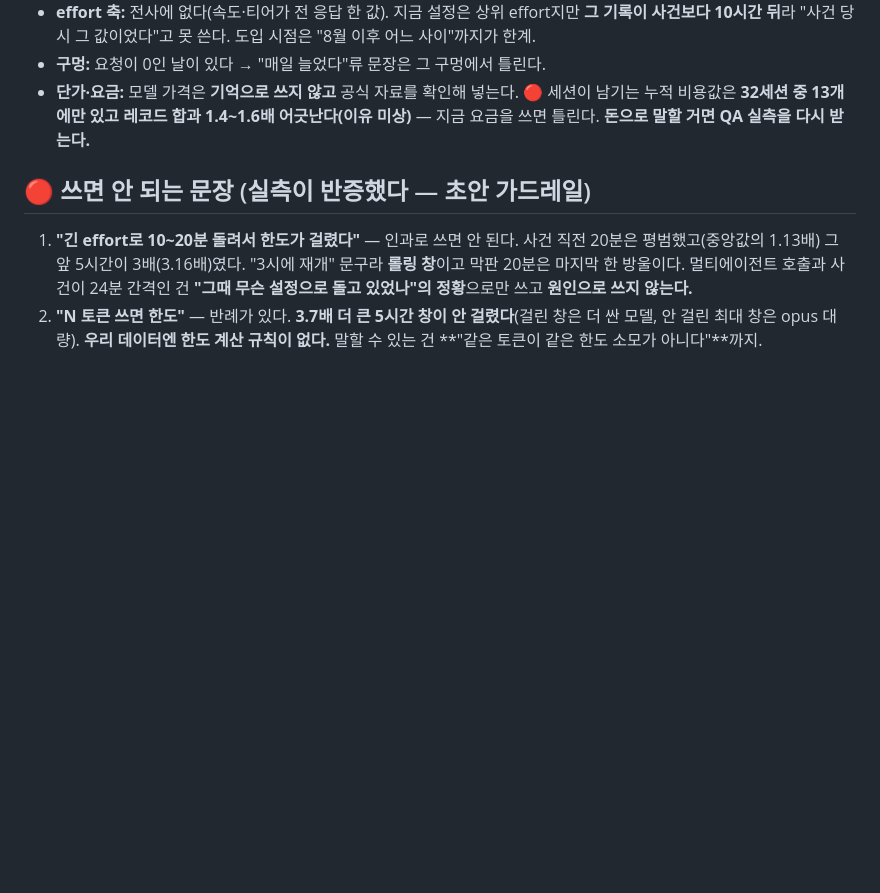
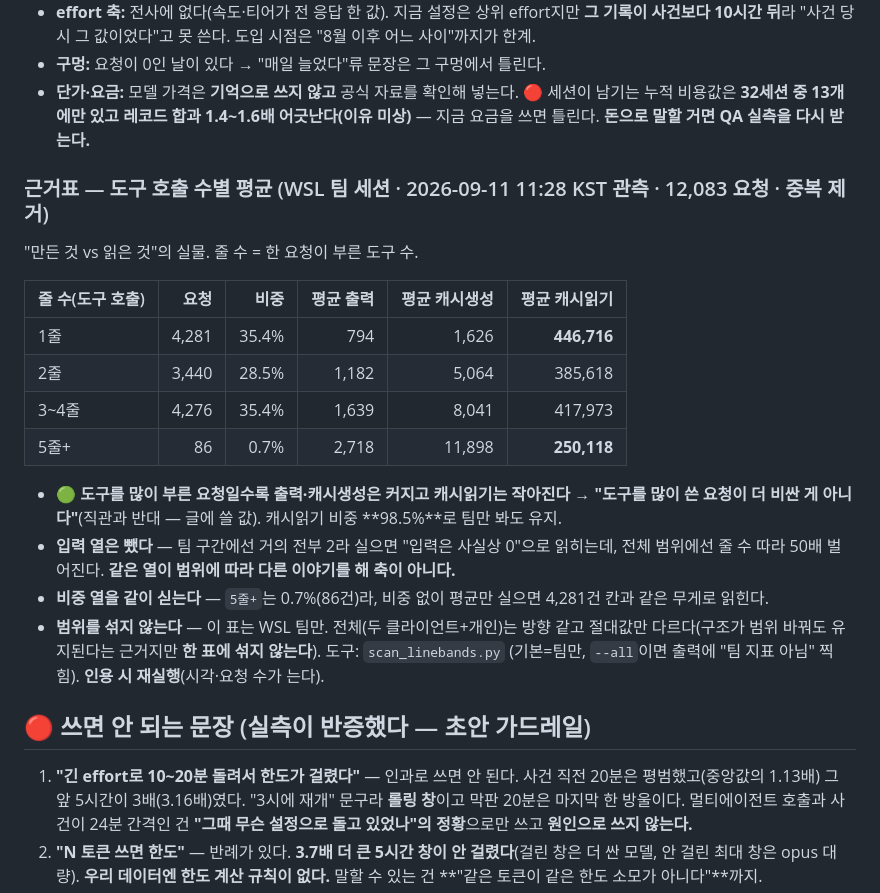
Before and after one commit to yungu-k/ai-driven-qa, a Markdown page: docs/plan-ai-scaleup-post-2026-09-11.md, the part around the change. Drawn GitHub-style; blank space fills up the shorter version.

Commit message:
docs: line-band evidence table (team-only) for made-vs-read spine
QA2 인도 — 도구 호출 수별 평균(WSL 팀 12,083요청, 11:28 KST). 도구 많이 부른 요청일수록
출력·캐시생성↑·캐시읽기↓ → "도구 많이 쓴 요청이 더 비싼 게 아니다". 입력 열 제외(범위
따라 50배 벌어져 축 아님), 비중 열 포함(5줄+ 0.7% 과대해석 방지), WSL 팀만(범위 안 섞음).

Co-Authored-By: Claude Opus 4.8 <noreply@anthropic.com>
Claude-Session: https://claude.ai/code/session_01NPtuazV3CraB9Mc7BeQXwK

```diff
--- a/docs/plan-ai-scaleup-post-2026-09-11.md
+++ b/docs/plan-ai-scaleup-post-2026-09-11.md
@@ -73,6 +73,27 @@
   누적 비용값은 **32세션 중 13개에만 있고 레코드 합과 1.4~1.6배 어긋난다(이유 미상)** — 지금
   요금을 쓰면 틀린다. **돈으로 말할 거면 QA 실측을 다시 받는다.**
 
+### 근거표 — 도구 호출 수별 평균 (WSL 팀 세션 · 2026-09-11 11:28 KST 관측 · 12,083 요청 · 중복 제거)
+
+"만든 것 vs 읽은 것"의 실물. 줄 수 = 한 요청이 부른 도구 수.
+
+| 줄 수(도구 호출) | 요청 | 비중 | 평균 출력 | 평균 캐시생성 | 평균 캐시읽기 |
+| :--- | ---: | ---: | ---: | ---: | ---: |
+| 1줄 | 4,281 | 35.4% | 794 | 1,626 | **446,716** |
+| 2줄 | 3,440 | 28.5% | 1,182 | 5,064 | 385,618 |
+| 3~4줄 | 4,276 | 35.4% | 1,639 | 8,041 | 417,973 |
+| 5줄+ | 86 | 0.7% | 2,718 | 11,898 | **250,118** |
+
+- 🟢 **도구를 많이 부른 요청일수록 출력·캐시생성은 커지고 캐시읽기는 작아진다** → **"도구를 많이
+  쓴 요청이 더 비싼 게 아니다"**(직관과 반대 — 글에 쓸 값). 캐시읽기 비중 **98.5%**로 팀만 봐도 유지.
+- **입력 열은 뺐다** — 팀 구간에선 거의 전부 2라 실으면 "입력은 사실상 0"으로 읽히는데, 전체
+  범위에선 줄 수 따라 50배 벌어진다. **같은 열이 범위에 따라 다른 이야기를 해 축이 아니다.**
+- **비중 열을 같이 싣는다** — `5줄+`는 0.7%(86건)라, 비중 없이 평균만 실으면 4,281건 칸과 같은
+  무게로 읽힌다.
+- **범위를 섞지 않는다** — 이 표는 WSL 팀만. 전체(두 클라이언트+개인)는 방향 같고 절대값만
+  다르다(구조가 범위 바꿔도 유지된다는 근거지만 **한 표에 섞지 않는다**). 도구: `scan_linebands.py`
+  (기본=팀만, `--all`이면 출력에 "팀 지표 아님" 찍힘). **인용 시 재실행**(시각·요청 수가 는다).
+
 ## 🔴 쓰면 안 되는 문장 (실측이 반증했다 — 초안 가드레일)
 
 1. **"긴 effort로 10~20분 돌려서 한도가 걸렸다"** — 인과로 쓰면 안 된다. 사건 직전 20분은
```
